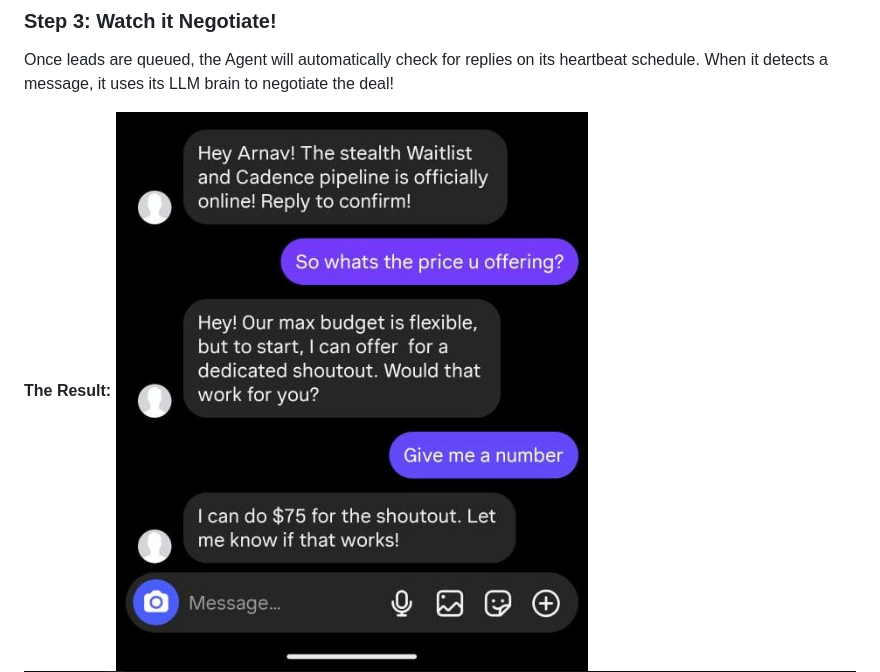
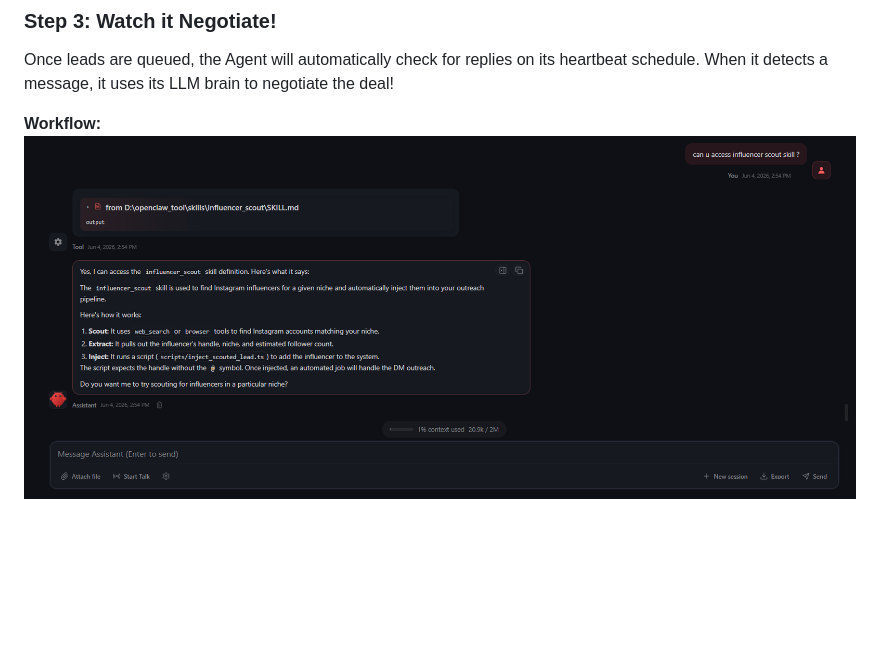
Before and after one commit to Arnav8452/automated-insta-dm-outreach-agent-openclaw, a Markdown page: README.md, the part around the change. Drawn GitHub-style; pictures changed too: assets/chat_demo.png (added); blank space fills up the shorter version.

Commit message:
docs: rename result section to workflow and restore terminal demos

```diff
--- a/README.md
+++ b/README.md
@@ -60,8 +60,8 @@ $env:NODE_TLS_REJECT_UNAUTHORIZED="0"; npm start
 ### Step 3: Watch it Negotiate!
 Once leads are queued, the Agent will automatically check for replies on its heartbeat schedule. When it detects a message, it uses its LLM brain to negotiate the deal!
 
-**The Result:**
-![OpenClaw Agent Negotiation](assets/whatsapp_demo.jpeg)
+**Workflow:**
+![OpenClaw Agent Negotiation](assets/chat_demo.png)
 ![OpenClaw Scout Execution](assets/scout_demo.png)
 ![OpenClaw Injection Execution](assets/injection_demo.png)
 ![OpenClaw Cron Orchestrator](assets/cron_demo.png)
```
